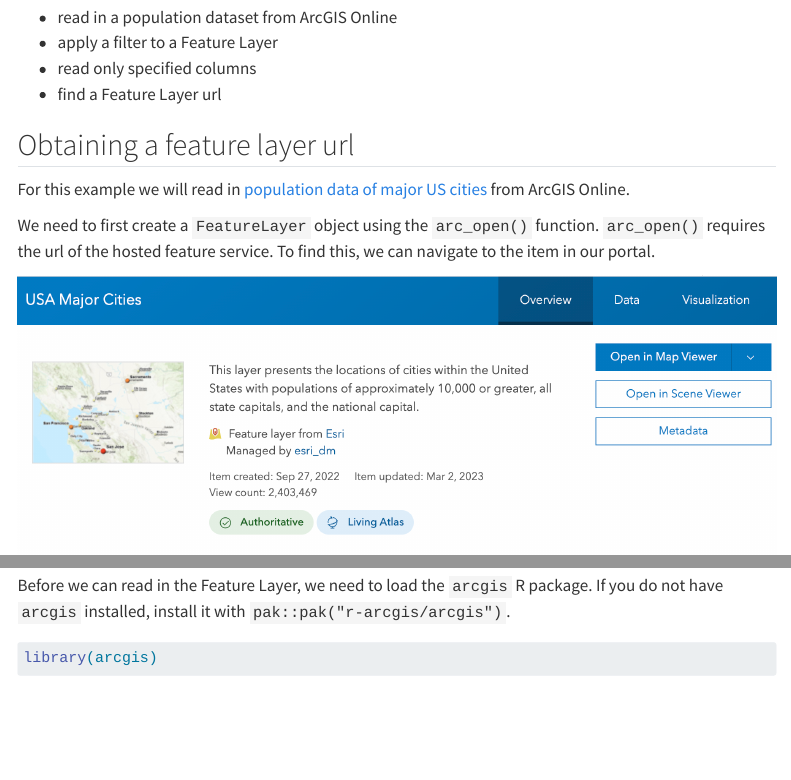
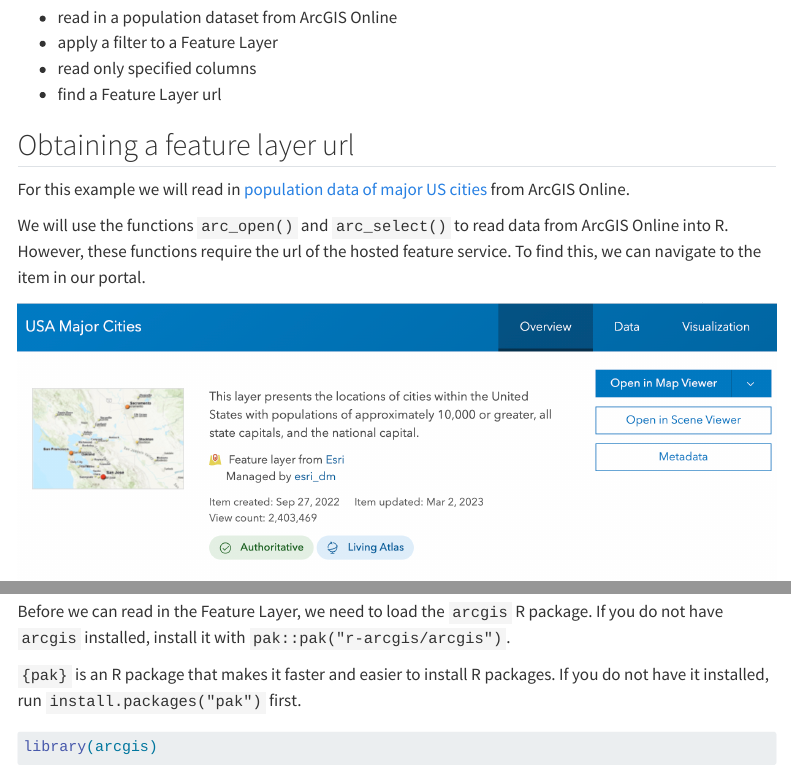
Before and after one commit to R-ArcGIS/r-bridge-site, a Quarto document (location-services/read-data.qmd): the page in a window 1100 px wide, from 310 px down, and a second part further down, joined at a grey line. Rendered offline with R 4.5, knitr and Pandoc in place of Quarto, with nearby package versions; some code elsewhere in the file could not run offline; menus at the side of the page are left out; long lines of code are wrapped.

Commit message:
update language

````diff
--- a/location-services/read-data.qmd
+++ b/location-services/read-data.qmd
@@ -21,7 +21,7 @@
 
 For this example we will read in [population data of major US cities](https://www.arcgis.com/home/item.html?id=9df5e769bfe8412b8de36a2e618c7672) from ArcGIS Online.
 
-We need to first create a `FeatureLayer` object using the `arc_open()` function. `arc_open()` requires the url of the hosted feature service. To find this, we can navigate to the item in our portal.
+We will use the functions `arc_open()` and `arc_select()` to read data from ArcGIS Online into R. However, these functions require the url of the hosted feature service. To find this, we can navigate to the item in our portal.
 
 
 ![](images/read-data/usa-cities.png)
@@ -46,6 +46,10 @@
 ## Opening a Feature Layer
 
 Before we can read in the Feature Layer, we need to load the `arcgis` R package. If you do not have `arcgis` installed, install it with `pak::pak("r-arcgis/arcgis")`.
+
+:::{.aside}
+`{pak}` is an R package that makes it faster and easier to install R packages. If you do not have it installed, run `install.packages("pak")` first.
+:::
 
 ```{r}
 library(arcgis)
````
Also changed, not shown: 1 other file.
